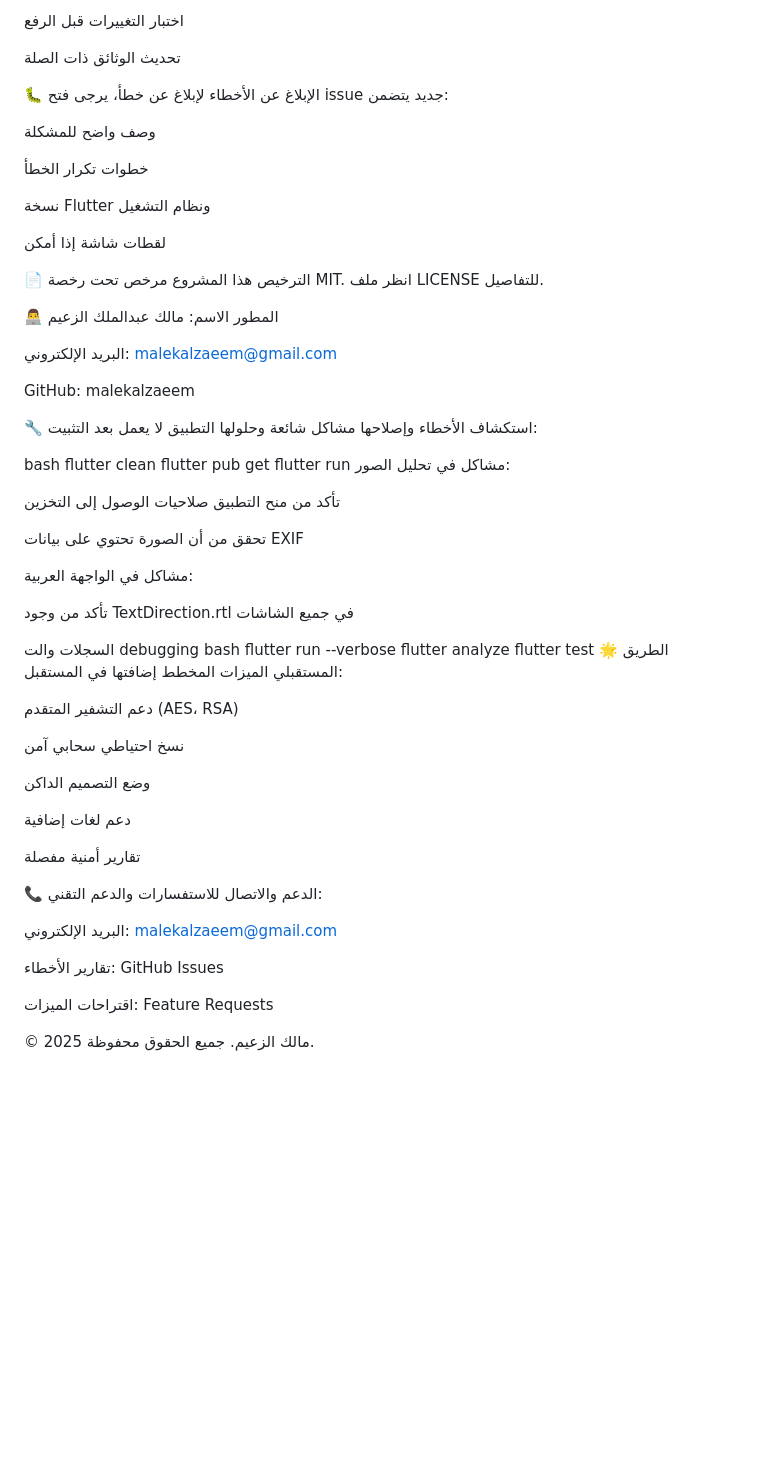
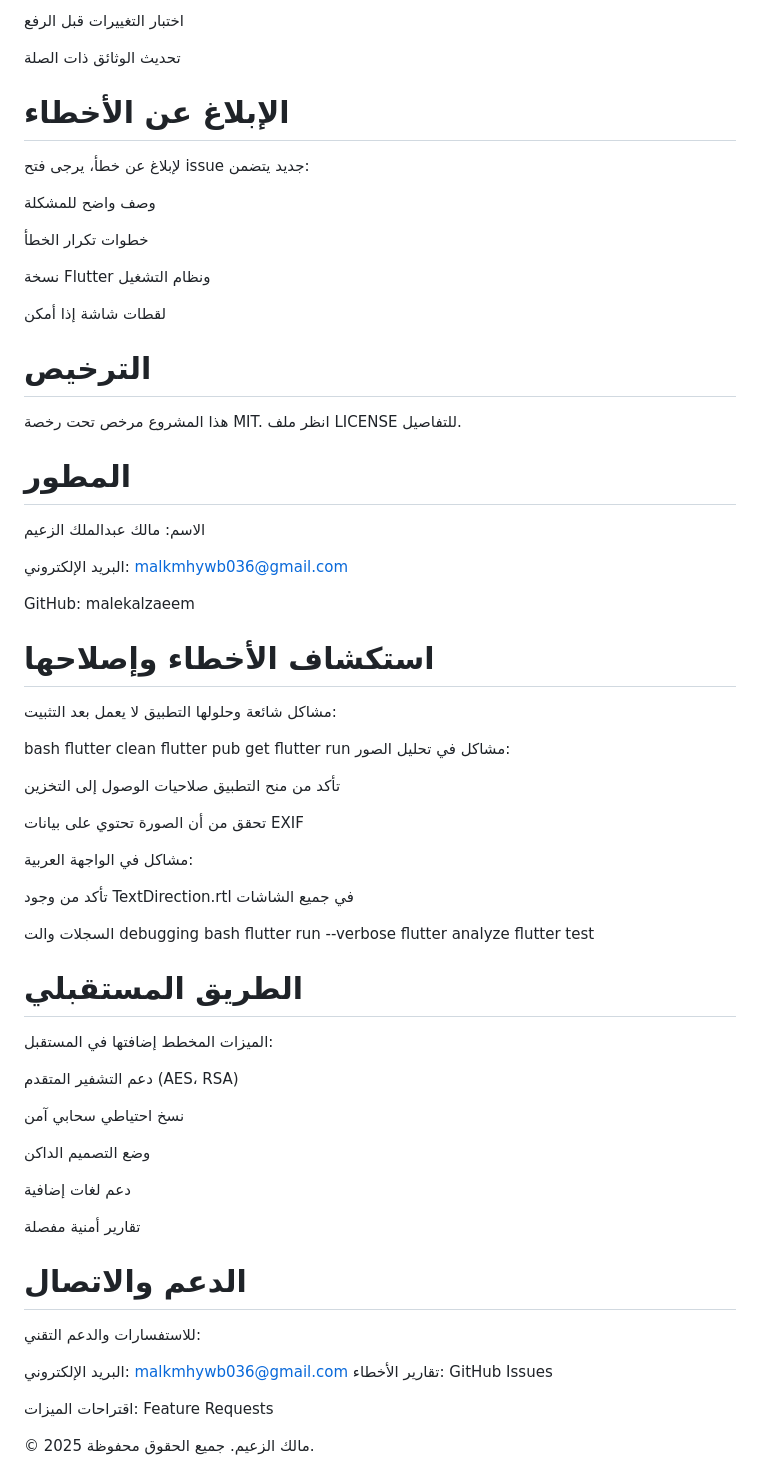
Before and after one commit to MalekAlzaeem/AppMyTools, a Markdown page: mytools/README.md, the part around one of its changes. Drawn GitHub-style; blank space fills up the shorter version.

```diff
--- a/mytools/README.md
+++ b/mytools/README.md
@@ -209,7 +209,7 @@ Push إلى الفرع (git push origin feature/amazing-feature)
 
 تحديث الوثائق ذات الصلة
 
-🐛 الإبلاغ عن الأخطاء
+# الإبلاغ عن الأخطاء
 لإبلاغ عن خطأ، يرجى فتح issue جديد يتضمن:
 
 وصف واضح للمشكلة
@@ -220,17 +220,17 @@ Push إلى الفرع (git push origin feature/amazing-feature)
 
 لقطات شاشة إذا أمكن
 
-📄 الترخيص
+# الترخيص
 هذا المشروع مرخص تحت رخصة MIT. انظر ملف LICENSE للتفاصيل.
 
-👨‍💻 المطور
+# المطور
 الاسم: مالك عبدالملك الزعيم
 
-البريد الإلكتروني: malekalzaeem@gmail.com
+البريد الإلكتروني: malkmhywb036@gmail.com
 
 GitHub: malekalzaeem
 
-🔧 استكشاف الأخطاء وإصلاحها
+# استكشاف الأخطاء وإصلاحها
 مشاكل شائعة وحلولها
 التطبيق لا يعمل بعد التثبيت:
 
@@ -253,7 +253,7 @@ bash
 flutter run --verbose
 flutter analyze
 flutter test
-🌟 الطريق المستقبلي
+# الطريق المستقبلي
 الميزات المخطط إضافتها في المستقبل:
 
 دعم التشفير المتقدم (AES، RSA)
@@ -266,11 +266,10 @@ flutter test
 
 تقارير أمنية مفصلة
 
-📞 الدعم والاتصال
+# الدعم والاتصال
 للاستفسارات والدعم التقني:
 
-البريد الإلكتروني: malekalzaeem@gmail.com
-
+البريد الإلكتروني: malkmhywb036@gmail.com
 تقارير الأخطاء: GitHub Issues
 
 اقتراحات الميزات: Feature Requests
```
Also changed, not shown: other parts of mytools/README.md (+21 -21 lines).
